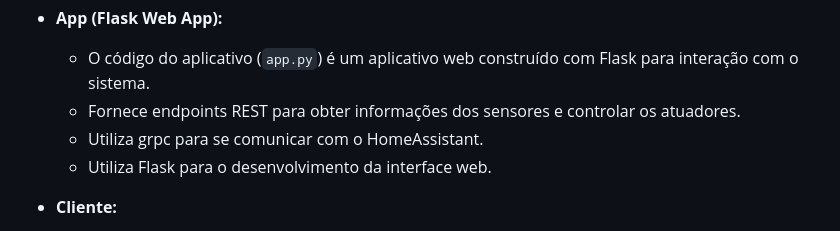
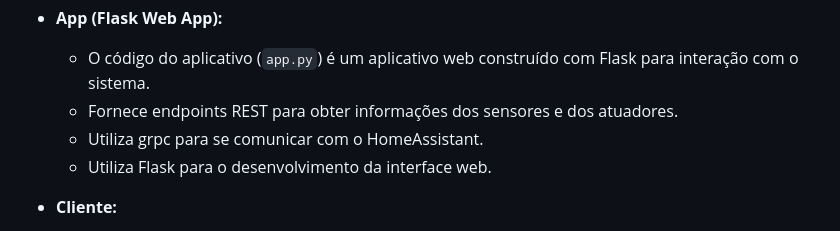
Before and after one commit to IvesCtr/AmbienteInteligente2, a Markdown page: README.md, the part around the change. Drawn GitHub-style.

```diff
--- a/README.md
+++ b/README.md
@@ -44,7 +44,7 @@ O projeto é dividido em quatro partes principais:
 
 - **App (Flask Web App):**
   - O código do aplicativo (`app.py`) é um aplicativo web construído com Flask para interação com o sistema.
-  - Fornece endpoints REST para obter informações dos sensores e controlar os atuadores.
+  - Fornece endpoints REST para obter informações dos sensores e dos atuadores.
   - Utiliza grpc para se comunicar com o HomeAssistant.
   - Utiliza Flask para o desenvolvimento da interface web.
 
```
